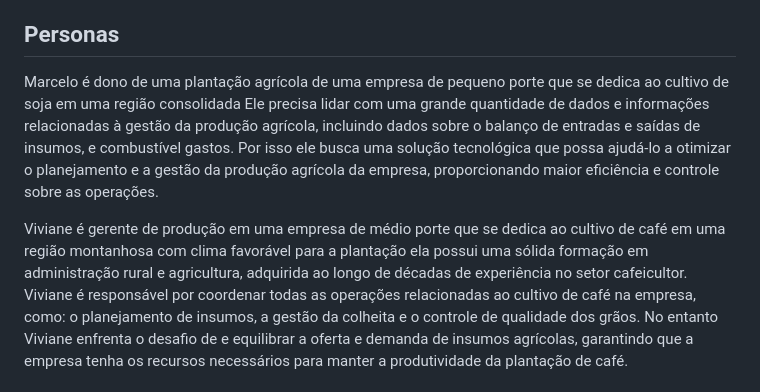
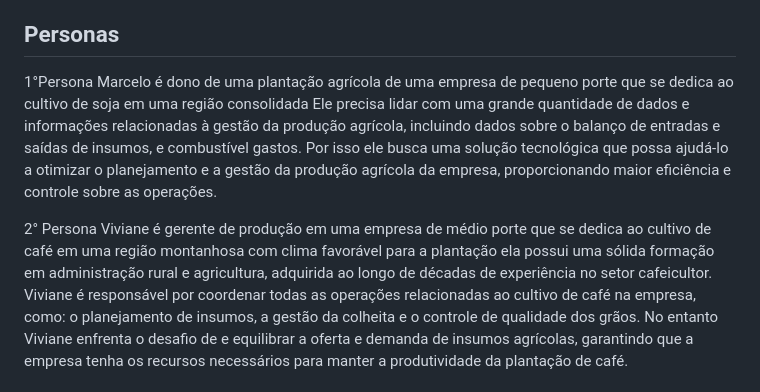
Before and after one commit to ICEI-PUC-Minas-PMV-SI/pmv-si-2024-1-pe1-t6-si_t6_app_web_1osem2024_gp05, a Markdown page: docs/especification.md, the part around the change. GitHub-like rendering.

```diff
--- a/docs/especification.md
+++ b/docs/especification.md
@@ -4,10 +4,11 @@ A falta de tecnologia no agronegócio limita a capacidade dos agricultores de me
 Caso deseje atribuir uma imagem a sua persona, utilize o site https://thispersondoesnotexist.com/
 
 ## Personas
-
+1°Persona
 Marcelo é dono de uma plantação agrícola de uma empresa de pequeno porte que se dedica ao cultivo de soja em uma região consolidada Ele precisa lidar com uma grande quantidade de dados e informações relacionadas à gestão da produção agrícola, incluindo dados sobre o balanço de entradas e saídas de insumos, e combustível gastos. Por isso ele busca uma solução tecnológica que possa ajudá-lo a otimizar o planejamento e a gestão da produção agrícola da empresa, proporcionando maior eficiência e controle sobre as operações.
 
-
+2°
+Persona
 Viviane é gerente de produção em uma empresa de médio porte que se dedica ao cultivo de café em uma região montanhosa com clima favorável para a plantação ela possui uma sólida formação em administração rural e agricultura, adquirida ao longo de décadas de experiência no setor cafeicultor. Viviane é responsável por coordenar todas as operações relacionadas ao cultivo de café na empresa, como: o planejamento de insumos, a gestão da colheita e o controle de qualidade dos grãos. No entanto Viviane enfrenta o desafio de e equilibrar a oferta e demanda de insumos agrícolas, garantindo que a empresa tenha os recursos necessários para manter a produtividade da plantação de café.
 
 ## Histórias de Usuários
```
